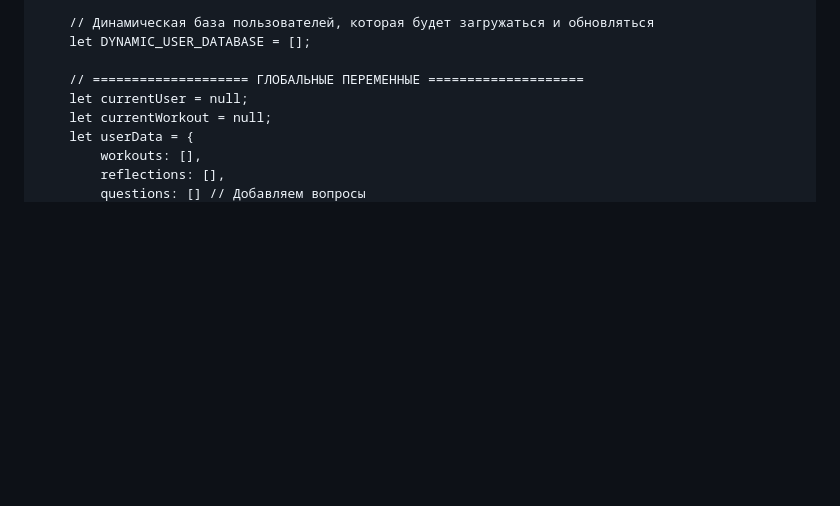
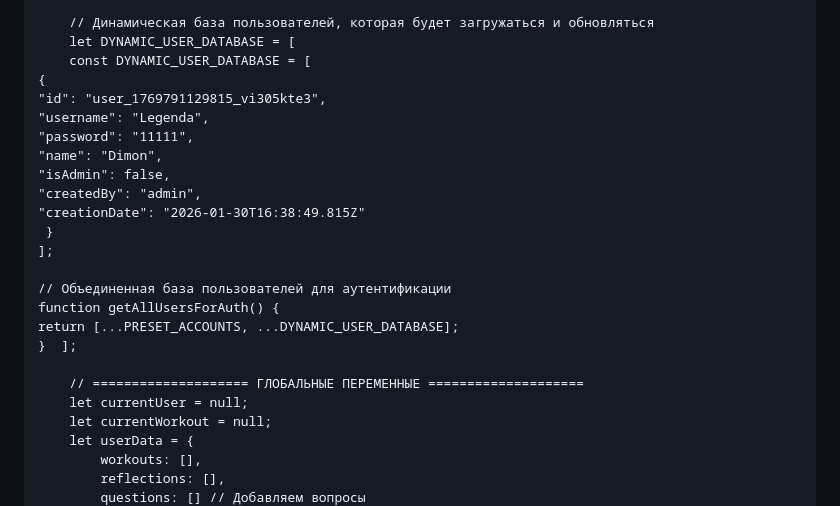
Before and after one commit to alekskoros09/The-BIG-guy, a Markdown page: README.md, the part around the change. GitHub-like rendering; blank space fills up the shorter version.

```diff
--- a/README.md
+++ b/README.md
@@ -1781,7 +1781,23 @@
         ];
 
         // Динамическая база пользователей, которая будет загружаться и обновляться
-        let DYNAMIC_USER_DATABASE = [];
+        let DYNAMIC_USER_DATABASE = [
+        const DYNAMIC_USER_DATABASE = [
+    {
+    "id": "user_1769791129815_vi305kte3",
+    "username": "Legenda",
+    "password": "11111",
+    "name": "Dimon",
+    "isAdmin": false,
+    "createdBy": "admin",
+    "creationDate": "2026-01-30T16:38:49.815Z"
+     }
+    ];
+
+    // Объединенная база пользователей для аутентификации
+    function getAllUsersForAuth() {
+    return [...PRESET_ACCOUNTS, ...DYNAMIC_USER_DATABASE];
+    }  ];
 
         // ==================== ГЛОБАЛЬНЫЕ ПЕРЕМЕННЫЕ ====================
         let currentUser = null;
```
